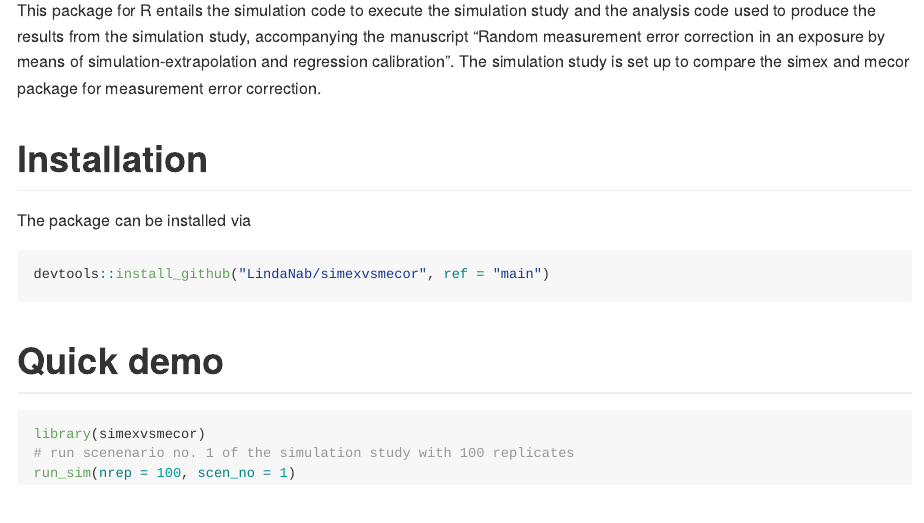
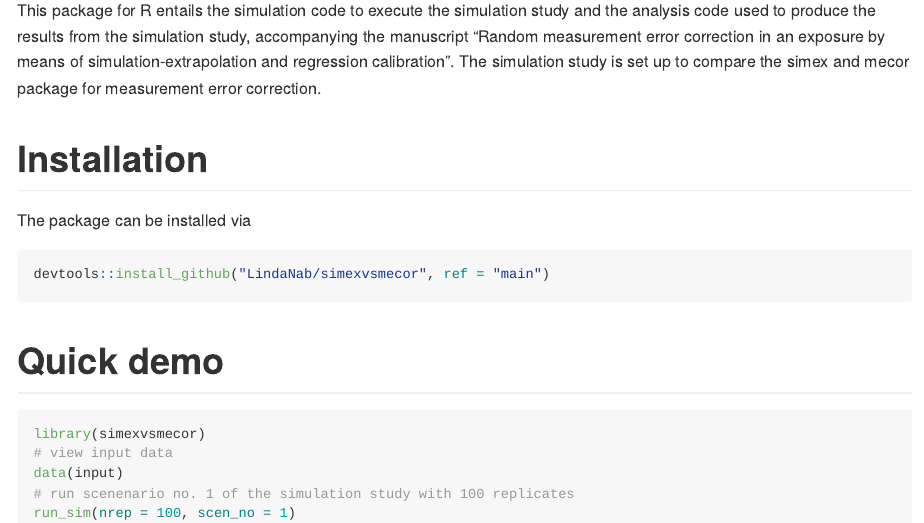
Before and after one commit to LindaNab/woorc, an R Markdown document (README.Rmd): the page in a window 1100 px wide, from 110 px down. Rendered offline with R 4.5, knitr and Pandoc, with nearby package versions.

Commit message:
expand demo

````diff
--- a/README.Rmd
+++ b/README.Rmd
@@ -30,6 +30,8 @@ devtools::install_github("LindaNab/simexvsmecor", ref = "main")
 # Quick demo
 ```r
 library(simexvsmecor)
+# view input data
+data(input)
 # run scenenario no. 1 of the simulation study with 100 replicates
 run_sim(nrep = 100, scen_no = 1)
 ```
````
